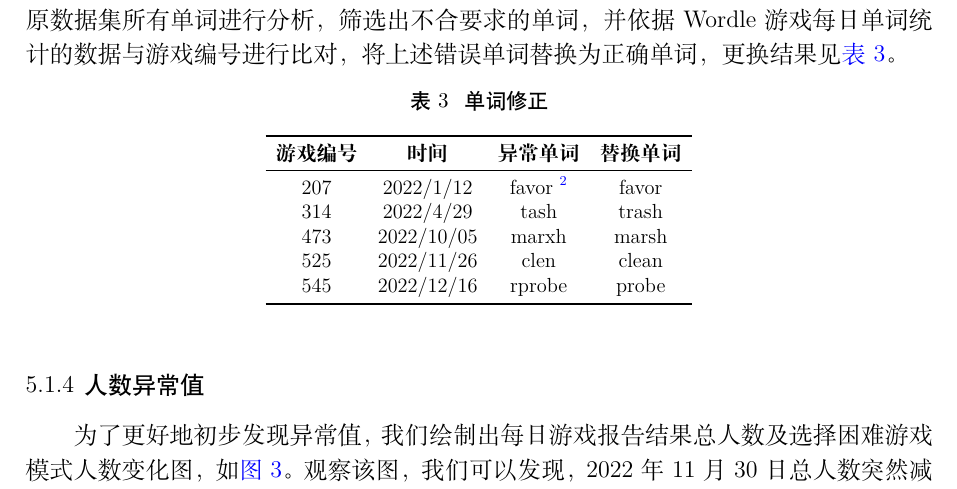
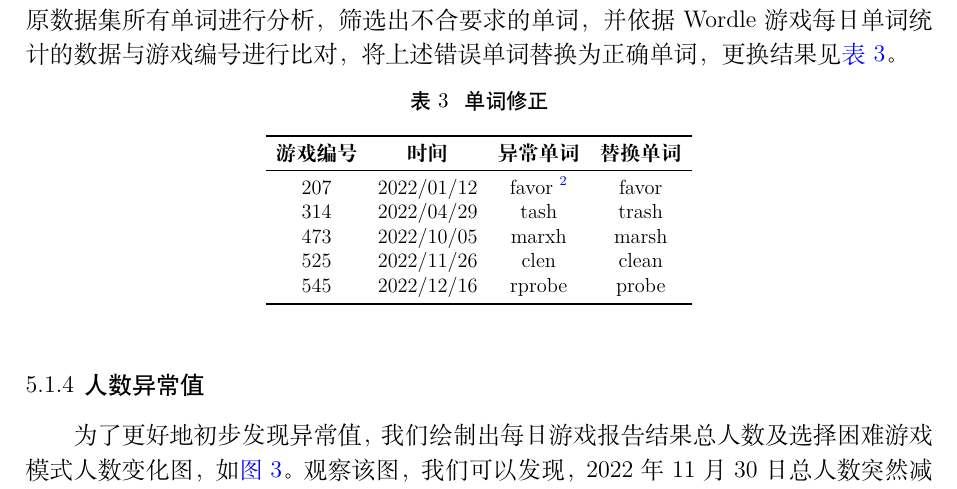
Before and after one commit to Miraitowa-Serein/2023MCMICMC-Article, a LaTeX document (A预测Wordle结果 许俊楠.tex): part of page 6 of 72, cut so that both start at the same text. Compiled offline with XeLaTeX; a missing font is replaced by an installed copy or a similar font.

Commit message:
20230512

```diff
--- a/A预测Wordle结果 许俊楠.tex
+++ b/A预测Wordle结果 许俊楠.tex
@@ -167,8 +167,8 @@
 	  \toprule
 	  \textbf{游戏编号} & \textbf{时间} & \textbf{异常单词} & \textbf{替换单词} \\
 	  \midrule
-	  207   & 2022/1/12 & favor \textcolor{blue}{\tablefootnote{该单词错误原因是在表格数据中其后有一空格，该空格会影响后续问题的解决。}} & favor \\
-	  314   & 2022/4/29 & tash  & trash \\
+	  207   & 2022/01/12 & favor \textcolor{blue}{\tablefootnote{该单词错误原因是在表格数据中其后有一空格，该空格会影响后续问题的解决。}} & favor \\
+	  314   & 2022/04/29 & tash  & trash \\
 	  473   & 2022/10/05 & marxh & marsh \\
 	  525   & 2022/11/26 & clen  & clean \\
 	  545   & 2022/12/16 & rprobe & probe \\
```
Also changed, not shown: A预测Wordle结果 许俊楠.pdf.
